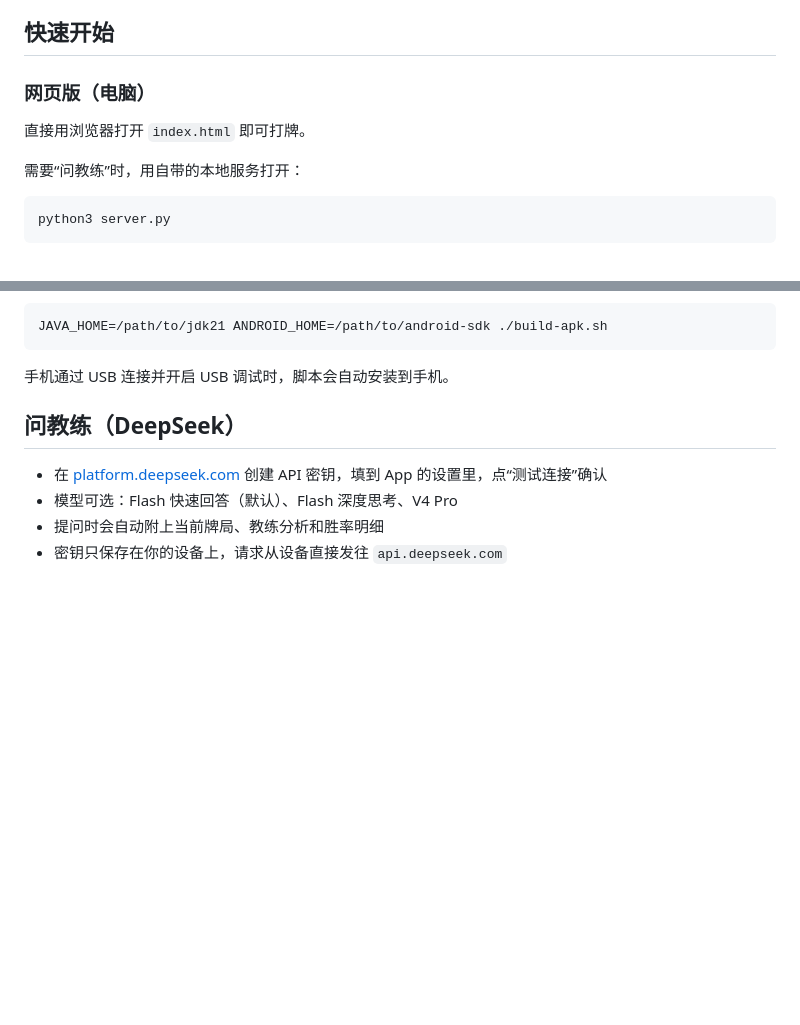
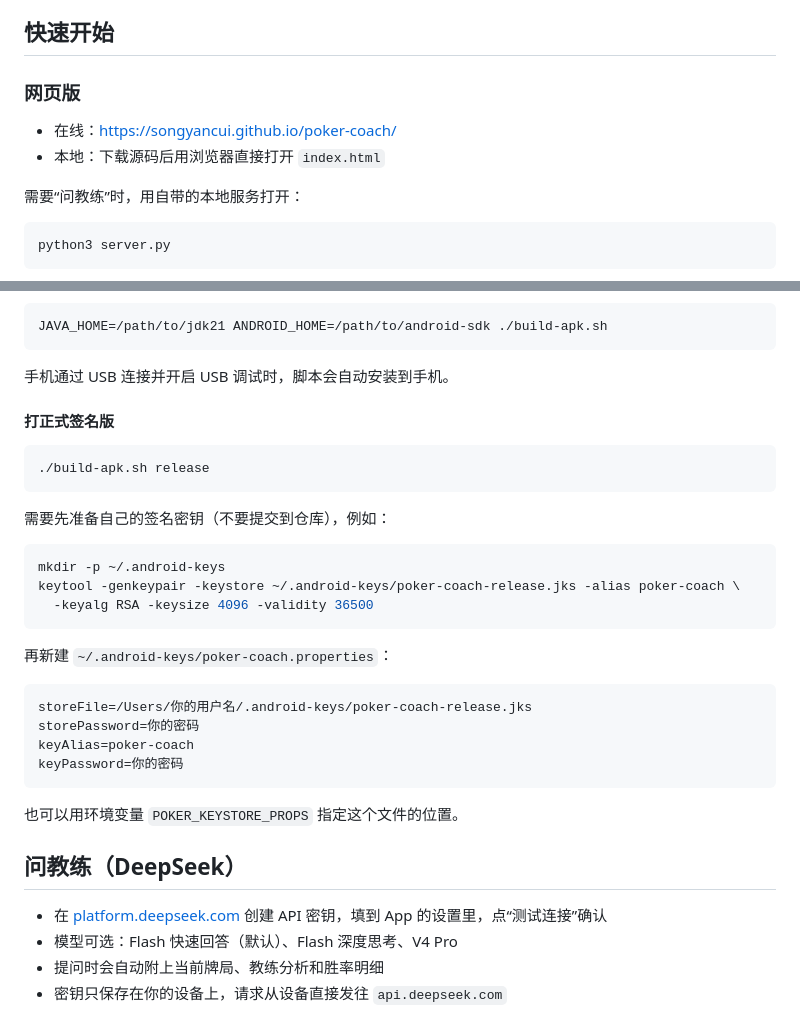
Before and after one commit to songyancui/poker-coach, a Markdown page: README.md, 2 parts joined by grey strips. Rendered like a GitHub page; blank space fills up the shorter version.

Commit message:
README 加在线试玩地址和截图；支持正式签名打包
- README：GitHub Pages 在线试玩链接、6 张手机截图、正式签名打包说明
- build-apk.sh：新增 release 模式（assembleRelease，签名配置放在仓库外）
- Android：读取 ~/.android-keys/poker-coach.properties 签名；版本 1.0.1（versionCode 2）

Co-Authored-By: Claude Opus 5.5 <noreply@anthropic.com>

````diff
--- a/README.md
+++ b/README.md
@@ -34,9 +42,10 @@
 
 ## 快速开始
 
-### 网页版（电脑）
+### 网页版
 
-直接用浏览器打开 `index.html` 即可打牌。
+- 在线：https://songyancui.github.io/poker-coach/
+- 本地：下载源码后用浏览器直接打开 `index.html`
 
 需要“问教练”时，用自带的本地服务打开：
 
@@ -66,6 +75,31 @@ JAVA_HOME=/path/to/jdk21 ANDROID_HOME=/path/to/android-sdk ./build-apk.sh
 ```
 
 手机通过 USB 连接并开启 USB 调试时，脚本会自动安装到手机。
+
+#### 打正式签名版
+
+```bash
+./build-apk.sh release
+```
+
+需要先准备自己的签名密钥（不要提交到仓库），例如：
+
+```bash
+mkdir -p ~/.android-keys
+keytool -genkeypair -keystore ~/.android-keys/poker-coach-release.jks -alias poker-coach \
+  -keyalg RSA -keysize 4096 -validity 36500
+```
+
+再新建 `~/.android-keys/poker-coach.properties`：
+
+```properties
+storeFile=/Users/你的用户名/.android-keys/poker-coach-release.jks
+storePassword=你的密码
+keyAlias=poker-coach
+keyPassword=你的密码
+```
+
+也可以用环境变量 `POKER_KEYSTORE_PROPS` 指定这个文件的位置。
 
 ## 问教练（DeepSeek）
 
````
Also changed, not shown: other parts of README.md (+8 -0 lines), docs/screenshots/1-table.png (added), docs/screenshots/2-coach.png (added), docs/screenshots/3-probability.png (added), docs/screenshots/4-equity.png (added), docs/screenshots/5-review.png (added), docs/screenshots/6-learn.png (added), 2 other files.
